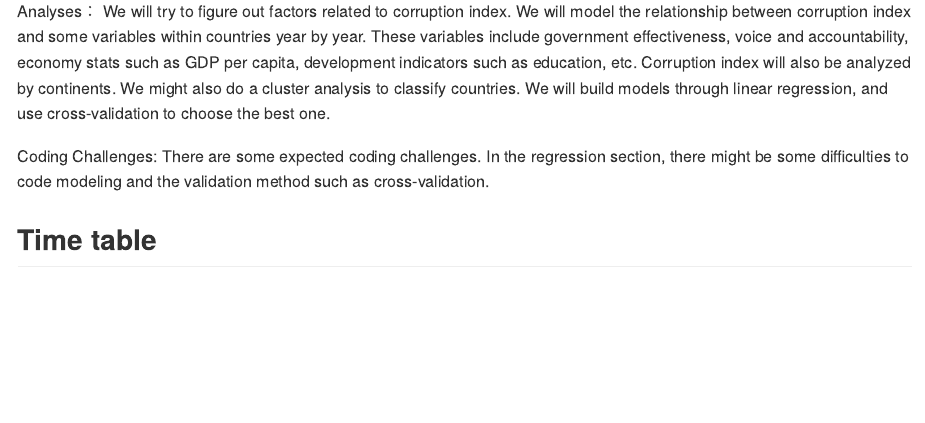
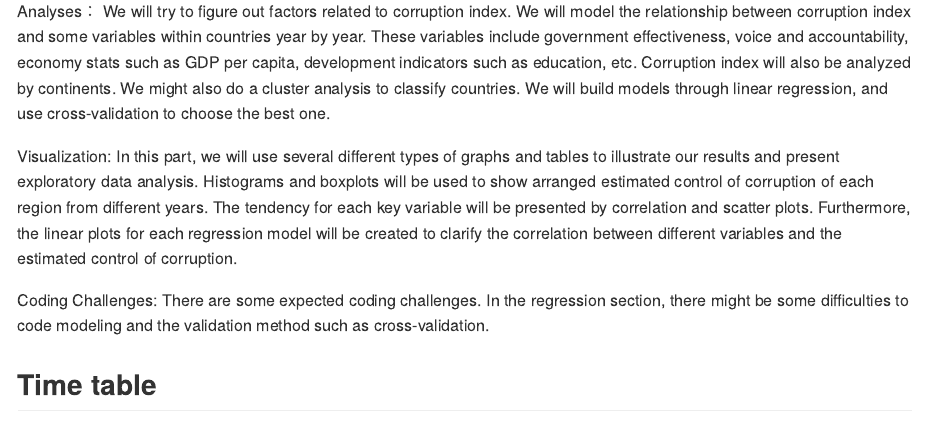
Before and after one commit to kindlezhang/p8105_final_project, an R Markdown document (final_project_proposal.Rmd): the page in a window 1100 px wide, from 1050 px down. Rendered offline with R 4.5, knitr and Pandoc, with nearby package versions.

Commit message:
add the visualization part.                    -- Xiangxiong Feng(github account: XiangxiongFeng)

```diff
--- a/final_project_proposal.Rmd
+++ b/final_project_proposal.Rmd
@@ -46,6 +46,11 @@ We will try to figure out factors related to corruption index. We will model the
 These variables include government effectiveness, voice and accountability, economy stats such as GDP per capita, development indicators such as education, etc. Corruption index will also be analyzed by continents.
 We might also do a cluster analysis to classify countries. We will build models through linear regression, and use cross-validation to choose the best one.
 
+Visualization:
+In this part, we will use several different types of graphs and tables to illustrate our results and present exploratory data analysis.
+Histograms and boxplots will be used to show arranged estimated control of corruption of each region from different years.
+The tendency for each key variable will be presented by correlation and scatter plots. Furthermore, the linear plots for each regression model will be created to clarify the correlation between different variables and the estimated control of corruption.
+
 Coding Challenges:
 There are some expected coding challenges. In the regression section, there might be some difficulties to code modeling and the validation method such as cross-validation.
 
```
